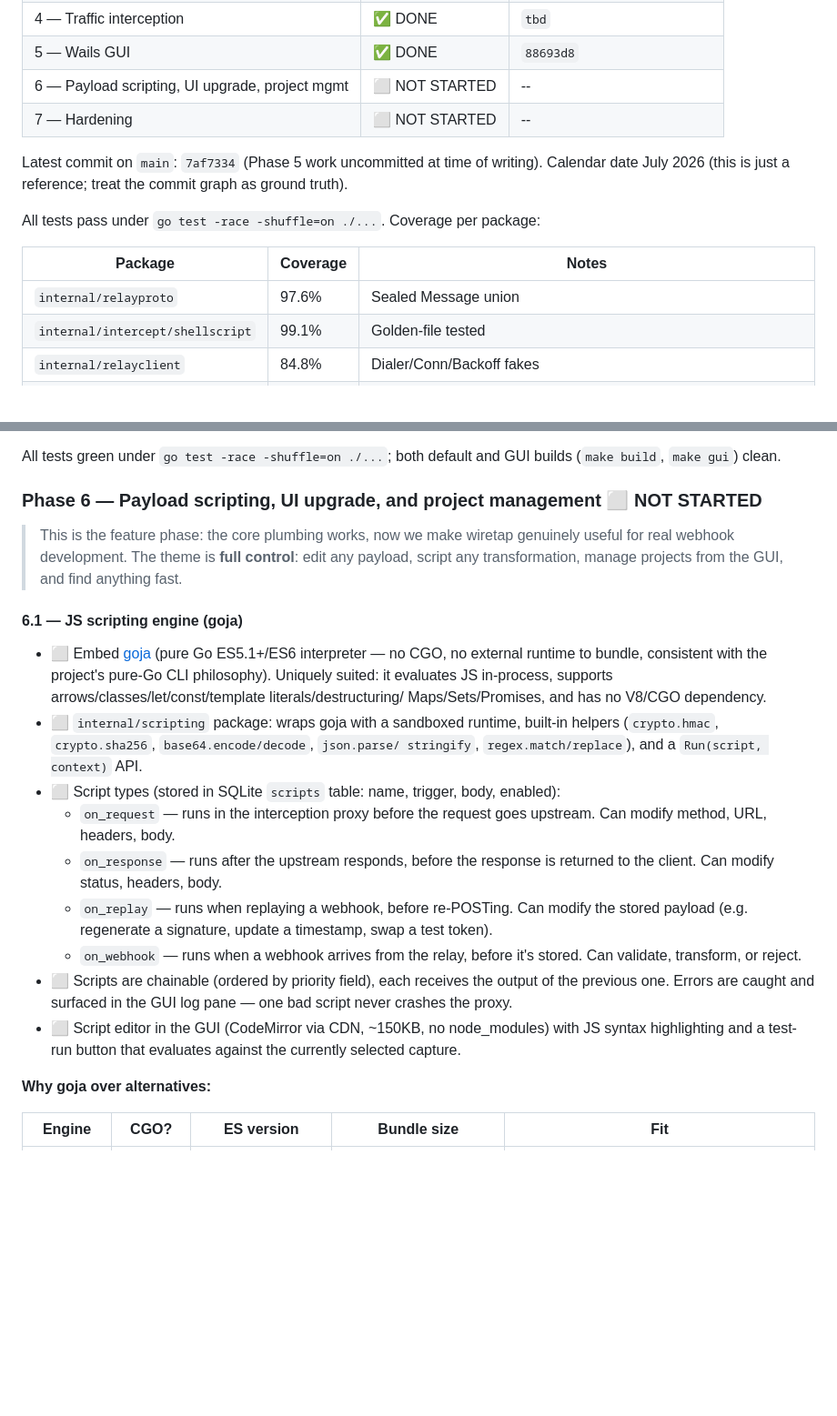
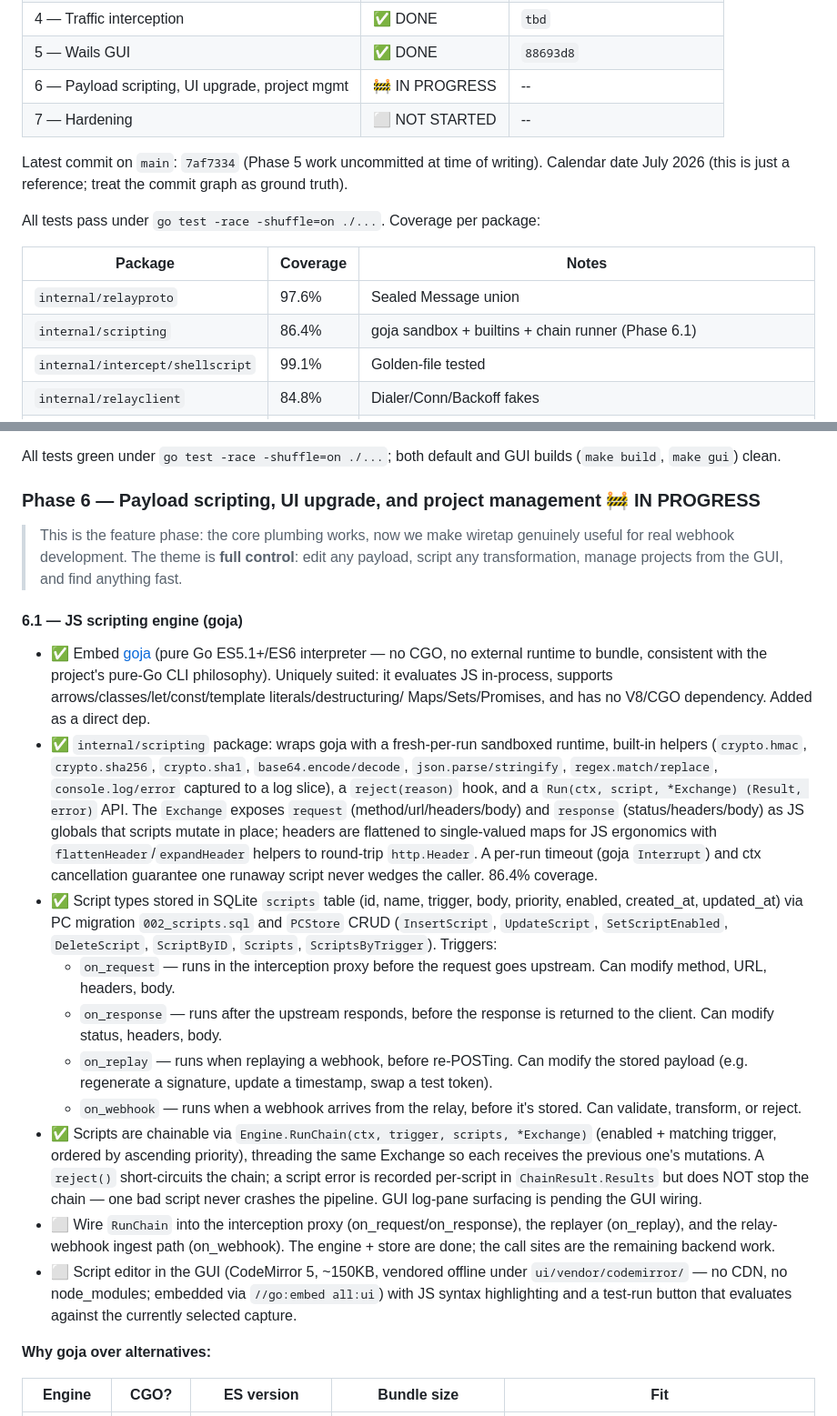
Before and after one commit to plutack/wiretap, a Markdown page: docs/PLAN.md, 2 parts joined by grey strips. Shown at 91% size. GitHub-like rendering; blank space fills up the shorter version.

Commit message:
docs: mark phase 6.1 scripting engine and store done in PLAN

```diff
--- a/docs/PLAN.md
+++ b/docs/PLAN.md
@@ -20,7 +20,7 @@
 | 3 — PC relay client + CLI | ✅ DONE | `8479067`, `b01b8b1`, `7af7334` |
 | 4 — Traffic interception | ✅ DONE | `tbd` |
 | 5 — Wails GUI | ✅ DONE | `88693d8` |
-| 6 — Payload scripting, UI upgrade, project mgmt | ⬜ NOT STARTED | -- |
+| 6 — Payload scripting, UI upgrade, project mgmt | 🚧 IN PROGRESS | -- |
 | 7 — Hardening | ⬜ NOT STARTED | -- |
 
 Latest commit on `main`: `7af7334` (Phase 5 work uncommitted at time of
@@ -32,6 +32,7 @@ All tests pass under `go test -race -shuffle=on ./...`. Coverage per package:
 | Package | Coverage | Notes |
 |---|---|---|
 | `internal/relayproto` | 97.6% | Sealed Message union |
+| `internal/scripting` | 86.4% | goja sandbox + builtins + chain runner (Phase 6.1) |
 | `internal/intercept/shellscript` | 99.1% | Golden-file tested |
 | `internal/relayclient` | 84.8% | Dialer/Conn/Backoff fakes |
 | `internal/cli` | ~73% | Relay subcommands + TUI seam |
@@ -646,7 +647,7 @@ ignored) and clear the screen between rebuilds.
 All tests green under `go test -race -shuffle=on ./...`; both default and GUI
 builds (`make build`, `make gui`) clean.
 
-### Phase 6 — Payload scripting, UI upgrade, and project management  ⬜ NOT STARTED
+### Phase 6 — Payload scripting, UI upgrade, and project management  🚧 IN PROGRESS
 
 > This is the feature phase: the core plumbing works, now we make wiretap
 > genuinely useful for real webhook development. The theme is **full control**:
@@ -655,15 +656,26 @@ builds (`make build`, `make gui`) clean.
 
 #### 6.1 — JS scripting engine (goja)
 
-- ⬜ Embed [goja](https://github.com/dop251/goja) (pure Go ES5.1+/ES6
+- ✅ Embed [goja](https://github.com/dop251/goja) (pure Go ES5.1+/ES6
   interpreter — no CGO, no external runtime to bundle, consistent with the
   project's pure-Go CLI philosophy). Uniquely suited: it evaluates JS
   in-process, supports arrows/classes/let/const/template literals/destructuring/
-  Maps/Sets/Promises, and has no V8/CGO dependency.
-- ⬜ `internal/scripting` package: wraps goja with a sandboxed runtime, built-in
-  helpers (`crypto.hmac`, `crypto.sha256`, `base64.encode/decode`, `json.parse/
-  stringify`, `regex.match/replace`), and a `Run(script, context)` API.
-- ⬜ Script types (stored in SQLite `scripts` table: name, trigger, body, enabled):
+  Maps/Sets/Promises, and has no V8/CGO dependency. Added as a direct dep.
+- ✅ `internal/scripting` package: wraps goja with a fresh-per-run sandboxed
+  runtime, built-in helpers (`crypto.hmac`, `crypto.sha256`, `crypto.sha1`,
+  `base64.encode/decode`, `json.parse/stringify`, `regex.match/replace`,
+  `console.log/error` captured to a log slice), a `reject(reason)` hook, and a
+  `Run(ctx, script, *Exchange) (Result, error)` API. The `Exchange` exposes
+  `request` (method/url/headers/body) and `response` (status/headers/body) as
+  JS globals that scripts mutate in place; headers are flattened to
+  single-valued maps for JS ergonomics with `flattenHeader`/`expandHeader`
+  helpers to round-trip `http.Header`. A per-run timeout (goja `Interrupt`) and
+  ctx cancellation guarantee one runaway script never wedges the caller.
+  86.4% coverage.
+- ✅ Script types stored in SQLite `scripts` table (id, name, trigger, body,
+  priority, enabled, created_at, updated_at) via PC migration `002_scripts.sql`
+  and `PCStore` CRUD (`InsertScript`, `UpdateScript`, `SetScriptEnabled`,
+  `DeleteScript`, `ScriptByID`, `Scripts`, `ScriptsByTrigger`). Triggers:
   - `on_request` — runs in the interception proxy before the request goes
     upstream. Can modify method, URL, headers, body.
   - `on_response` — runs after the upstream responds, before the response is
@@ -673,12 +685,19 @@ builds (`make build`, `make gui`) clean.
     timestamp, swap a test token).
   - `on_webhook` — runs when a webhook arrives from the relay, before it's
     stored. Can validate, transform, or reject.
-- ⬜ Scripts are chainable (ordered by priority field), each receives the output
-  of the previous one. Errors are caught and surfaced in the GUI log pane —
-  one bad script never crashes the proxy.
-- ⬜ Script editor in the GUI (CodeMirror via CDN, ~150KB, no node_modules) with
-  JS syntax highlighting and a test-run button that evaluates against the
-  currently selected capture.
+- ✅ Scripts are chainable via `Engine.RunChain(ctx, trigger, scripts, *Exchange)`
+  (enabled + matching trigger, ordered by ascending priority), threading the
+  same Exchange so each receives the previous one's mutations. A `reject()`
+  short-circuits the chain; a script error is recorded per-script in
+  `ChainResult.Results` but does NOT stop the chain — one bad script never
+  crashes the pipeline. GUI log-pane surfacing is pending the GUI wiring.
+- ⬜ Wire `RunChain` into the interception proxy (on_request/on_response), the
+  replayer (on_replay), and the relay-webhook ingest path (on_webhook). The
+  engine + store are done; the call sites are the remaining backend work.
+- ⬜ Script editor in the GUI (CodeMirror 5, ~150KB, vendored offline under
+  `ui/vendor/codemirror/` — no CDN, no node_modules; embedded via
+  `//go:embed all:ui`) with JS syntax highlighting and a test-run button that
+  evaluates against the currently selected capture.
 
 **Why goja over alternatives:**
 
```
